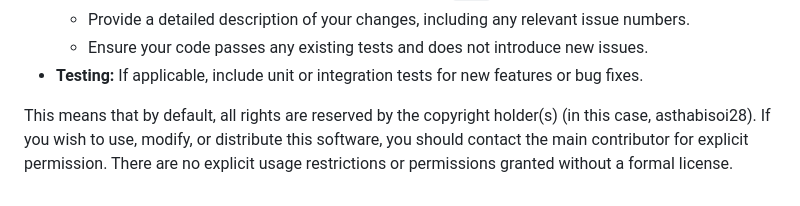
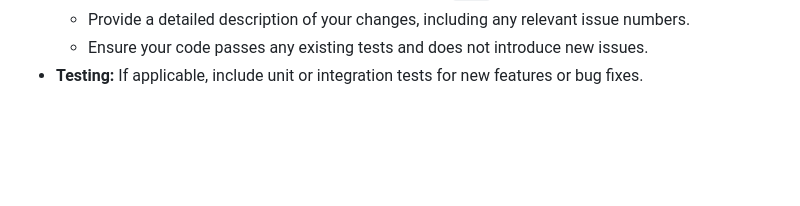
Before and after one commit to asthabisoi28/Fitness-Tracker, a Markdown page: README.md, the part around the change. GitHub-like rendering; blank space fills up the shorter version.

```diff
--- a/README.md
+++ b/README.md
@@ -117,8 +117,3 @@ We welcome contributions to the Fitness-Tracker project! To ensure a smooth coll
     *   Provide a detailed description of your changes, including any relevant issue numbers.
     *   Ensure your code passes any existing tests and does not introduce new issues.
 *   **Testing:** If applicable, include unit or integration tests for new features or bug fixes.
-
-
-
-
-This means that by default, all rights are reserved by the copyright holder(s) (in this case, asthabisoi28). If you wish to use, modify, or distribute this software, you should contact the main contributor for explicit permission. There are no explicit usage restrictions or permissions granted without a formal license.
```
